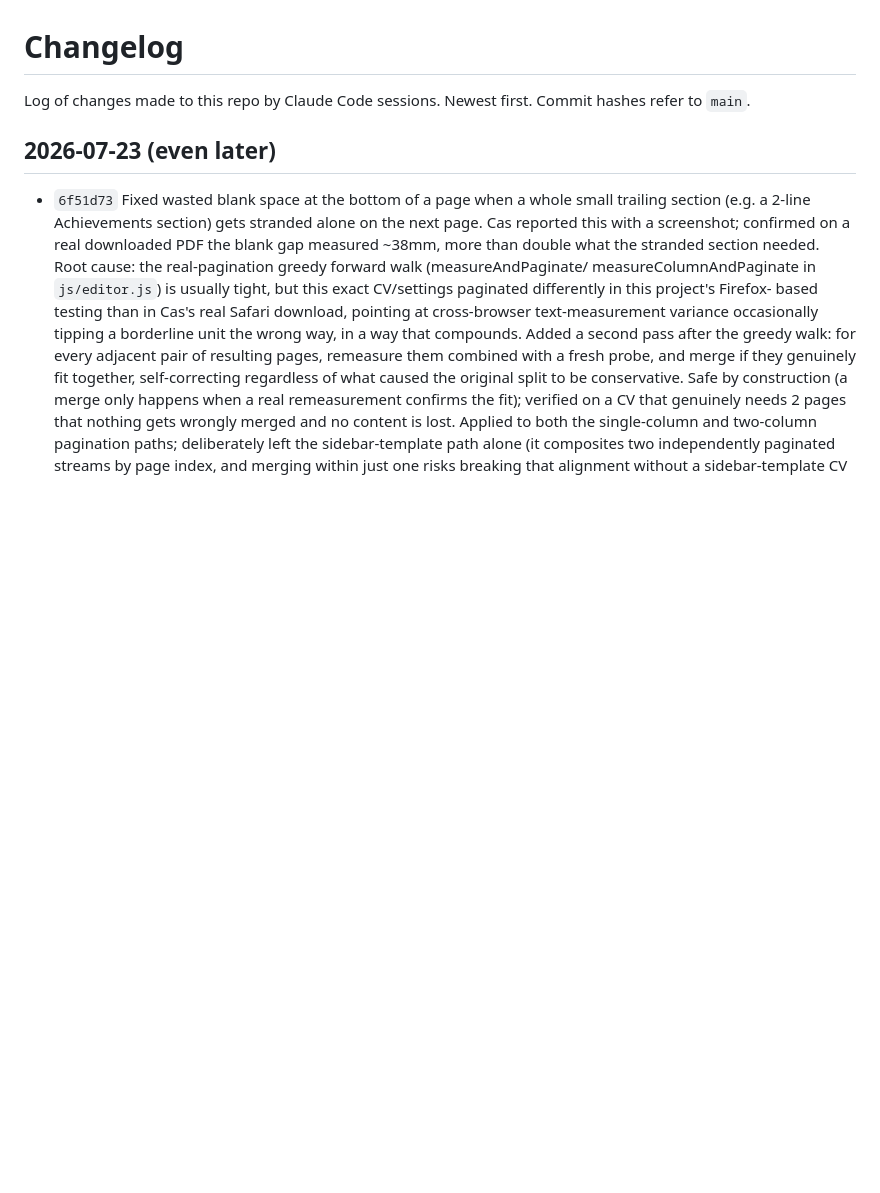
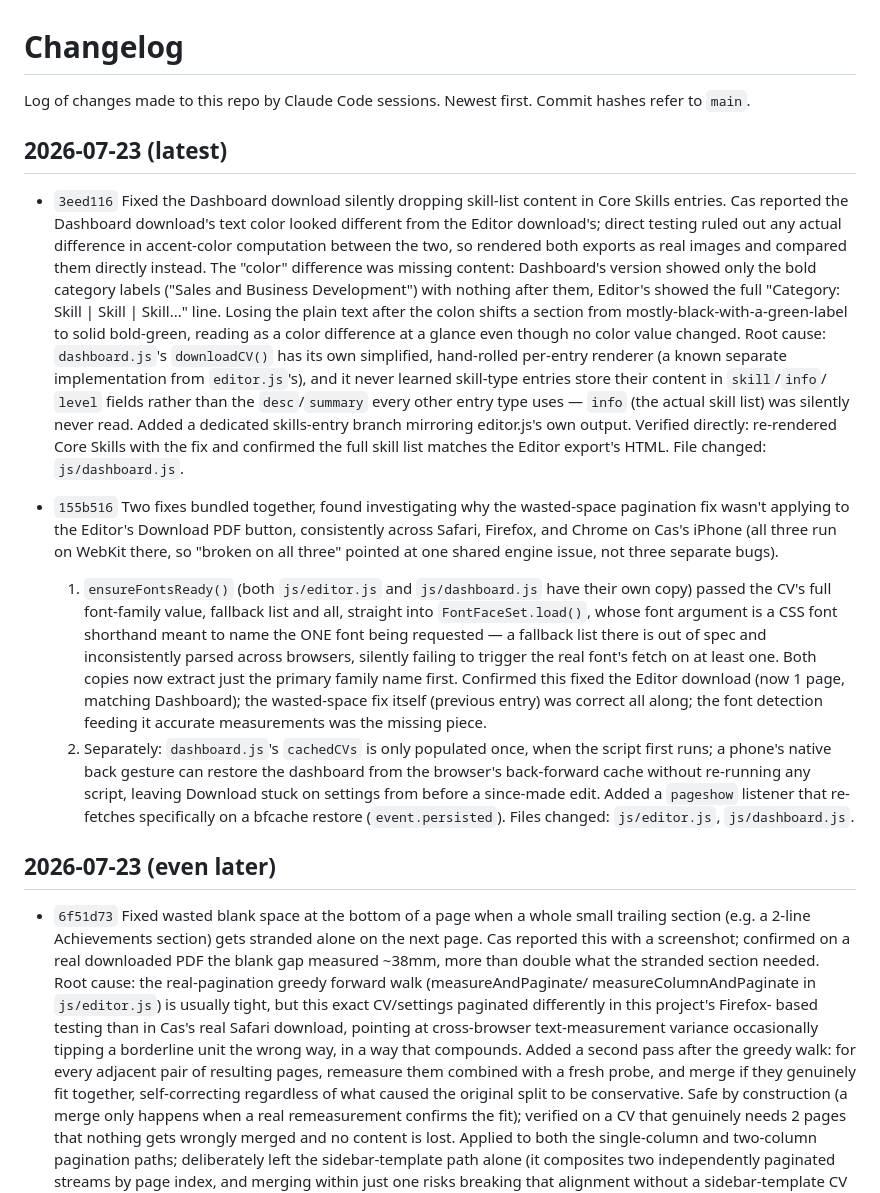
Before and after one commit to Es0sA/cascv, a Markdown page: CHANGELOG.md, the part around the change. Rendered like a GitHub page; blank space fills up the shorter version.

Commit message:
Log dashboard skills-content and font-loading fixes in changelog
Co-Authored-By: Claude Sonnet 5 <noreply@anthropic.com>
Claude-Session: https://claude.ai/code/session_01C483KhX9j81n1i55maGWJP

```diff
--- a/CHANGELOG.md
+++ b/CHANGELOG.md
@@ -2,6 +2,54 @@
 
 Log of changes made to this repo by Claude Code sessions. Newest first.
 Commit hashes refer to `main`.
+
+## 2026-07-23 (latest)
+
+- `3eed116` Fixed the Dashboard download silently dropping skill-list
+  content in Core Skills entries. Cas reported the Dashboard download's
+  text color looked different from the Editor download's; direct
+  testing ruled out any actual difference in accent-color computation
+  between the two, so rendered both exports as real images and compared
+  them directly instead. The "color" difference was missing content:
+  Dashboard's version showed only the bold category labels ("Sales and
+  Business Development") with nothing after them, Editor's showed the
+  full "Category: Skill | Skill | Skill..." line. Losing the plain text
+  after the colon shifts a section from mostly-black-with-a-green-label
+  to solid bold-green, reading as a color difference at a glance even
+  though no color value changed. Root cause: `dashboard.js`'s
+  `downloadCV()` has its own simplified, hand-rolled per-entry renderer
+  (a known separate implementation from `editor.js`'s), and it never
+  learned skill-type entries store their content in `skill`/`info`/
+  `level` fields rather than the `desc`/`summary` every other entry
+  type uses — `info` (the actual skill list) was silently never read.
+  Added a dedicated skills-entry branch mirroring editor.js's own
+  output. Verified directly: re-rendered Core Skills with the fix and
+  confirmed the full skill list matches the Editor export's HTML. File
+  changed: `js/dashboard.js`.
+
+- `155b516` Two fixes bundled together, found investigating why the
+  wasted-space pagination fix wasn't applying to the Editor's Download
+  PDF button, consistently across Safari, Firefox, and Chrome on Cas's
+  iPhone (all three run on WebKit there, so "broken on all three"
+  pointed at one shared engine issue, not three separate bugs).
+  1. `ensureFontsReady()` (both `js/editor.js` and `js/dashboard.js`
+     have their own copy) passed the CV's full font-family value,
+     fallback list and all, straight into `FontFaceSet.load()`, whose
+     font argument is a CSS font shorthand meant to name the ONE font
+     being requested — a fallback list there is out of spec and
+     inconsistently parsed across browsers, silently failing to trigger
+     the real font's fetch on at least one. Both copies now extract
+     just the primary family name first. Confirmed this fixed the
+     Editor download (now 1 page, matching Dashboard); the wasted-space
+     fix itself (previous entry) was correct all along; the font
+     detection feeding it accurate measurements was the missing piece.
+  2. Separately: `dashboard.js`'s `cachedCVs` is only populated once,
+     when the script first runs; a phone's native back gesture can
+     restore the dashboard from the browser's back-forward cache
+     without re-running any script, leaving Download stuck on settings
+     from before a since-made edit. Added a `pageshow` listener that
+     re-fetches specifically on a bfcache restore (`event.persisted`).
+  Files changed: `js/editor.js`, `js/dashboard.js`.
 
 ## 2026-07-23 (even later)
 
```
